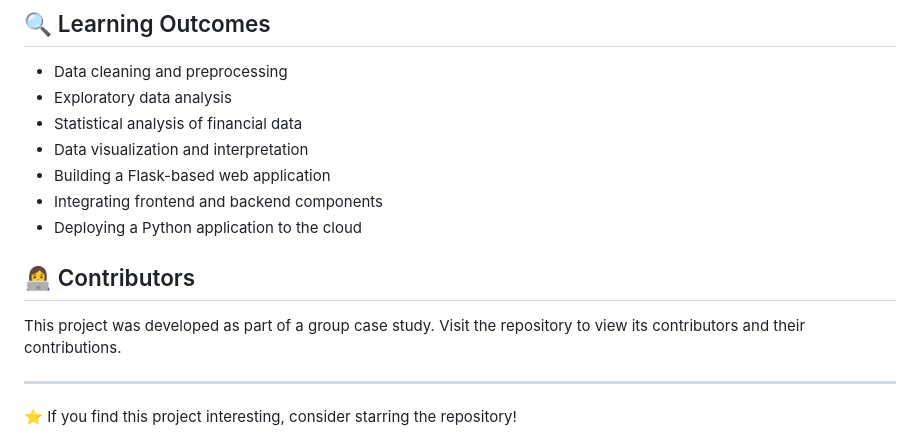
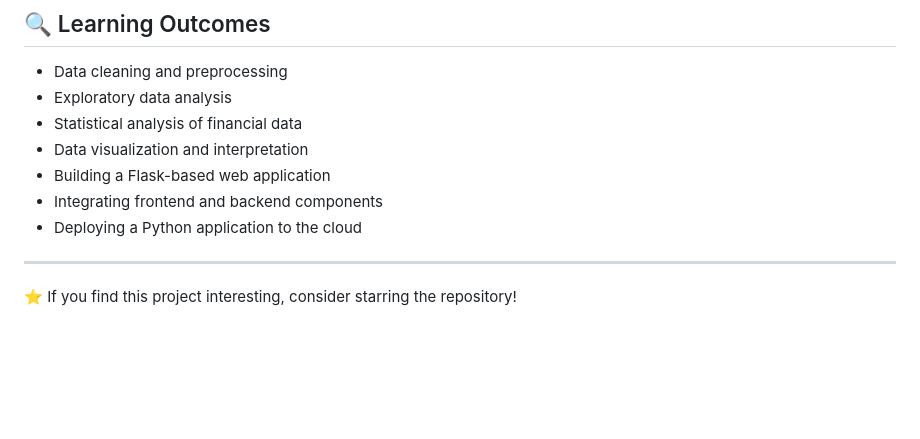
Before and after one commit to Vaishnavi090807/Cryptocurrency-Market-Behaviour-Analysis, a Markdown page: README.md, the part around the change. Drawn GitHub-style; blank space fills up the shorter version.

```diff
--- a/README.md
+++ b/README.md
@@ -138,10 +138,6 @@ Open the local address displayed in your terminal, typically:
 - Integrating frontend and backend components
 - Deploying a Python application to the cloud
 
-## 👩‍💻 Contributors
-
-This project was developed as part of a group case study. Visit the repository to view its contributors and their contributions.
-
 ---
 
 ⭐ If you find this project interesting, consider starring the repository!
```
